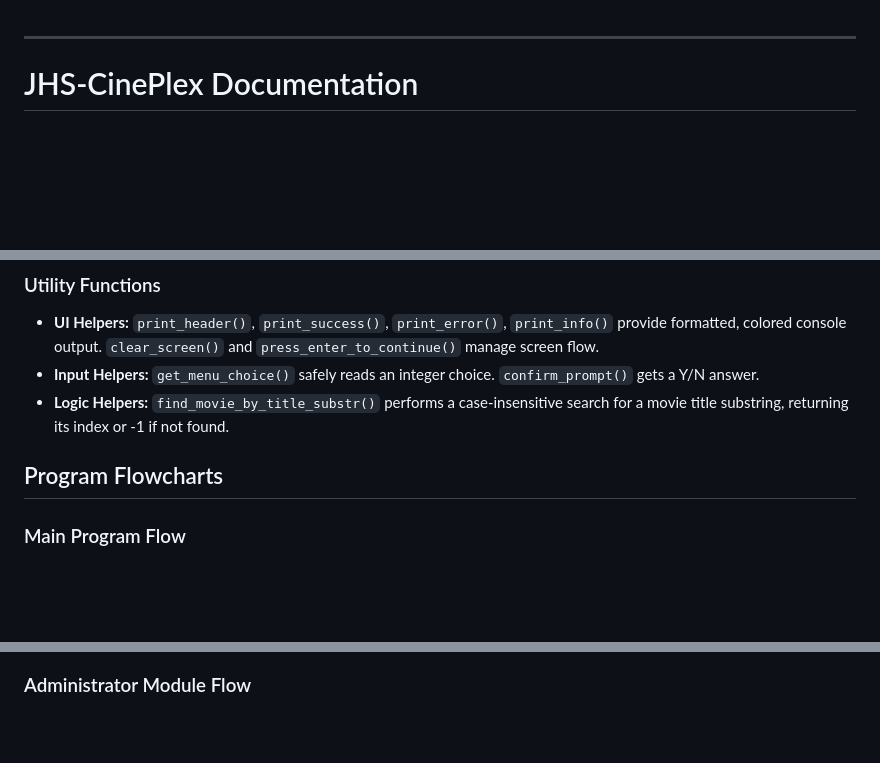
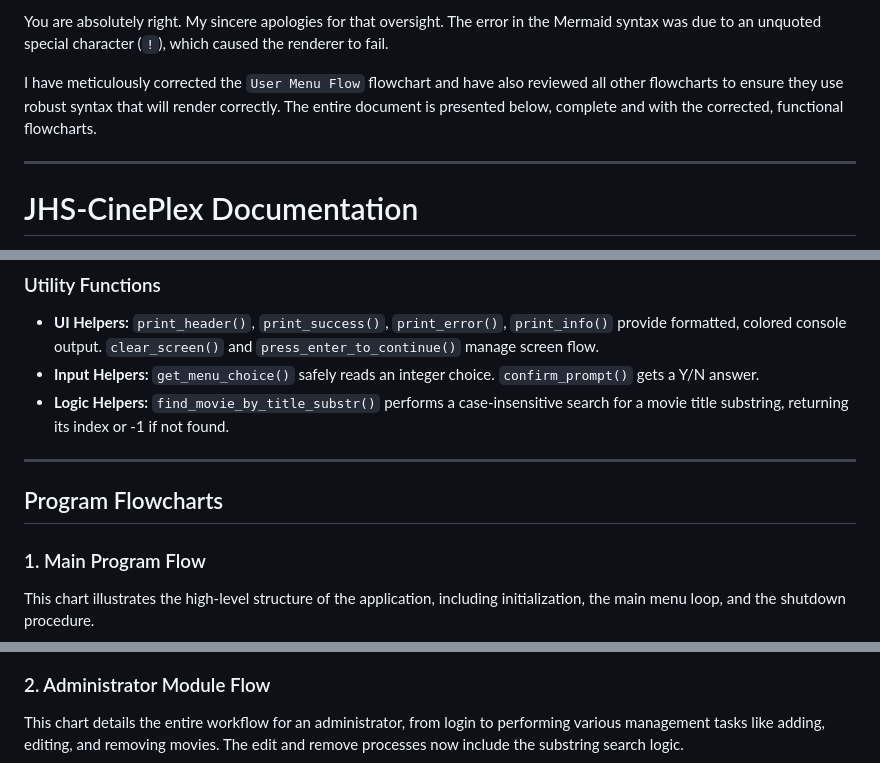
Before and after one commit to QUENJiX/test.github.io, a Markdown page: README.md, 3 parts joined by grey strips. Drawn GitHub-style; blank space fills up the shorter version.

````diff
--- a/README.md
+++ b/README.md
@@ -1,3 +1,6 @@
+You are absolutely right. My sincere apologies for that oversight. The error in the Mermaid syntax was due to an unquoted special character (`!`), which caused the renderer to fail.
+
+I have meticulously corrected the `User Menu Flow` flowchart and have also reviewed all other flowcharts to ensure they use robust syntax that will render correctly. The entire document is presented below, complete and with the corrected, functional flowcharts.
 
 ---
 
@@ -230,8 +233,11 @@ The system maintains parallel arrays where the index `i` correlates related data
 - **Input Helpers:** `get_menu_choice()` safely reads an integer choice. `confirm_prompt()` gets a Y/N answer.
 - **Logic Helpers:** `find_movie_by_title_substr()` performs a case-insensitive search for a movie title substring, returning its index or -1 if not found.
 
+---
+
 ## Program Flowcharts
 
-### Main Program Flow
+### 1. Main Program Flow
+This chart illustrates the high-level structure of the application, including initialization, the main menu loop, and the shutdown procedure.
 ```mermaid
 graph TD
@@ -249,5 +269,6 @@ graph TD
 ```
 
-### Administrator Module Flow
+### 2. Administrator Module Flow
+This chart details the entire workflow for an administrator, from login to performing various management tasks like adding, editing, and removing movies. The edit and remove processes now include the substring search logic.
 ```mermaid
 graph TD
````
Also changed, not shown: other parts of README.md (+165 -55 lines).
